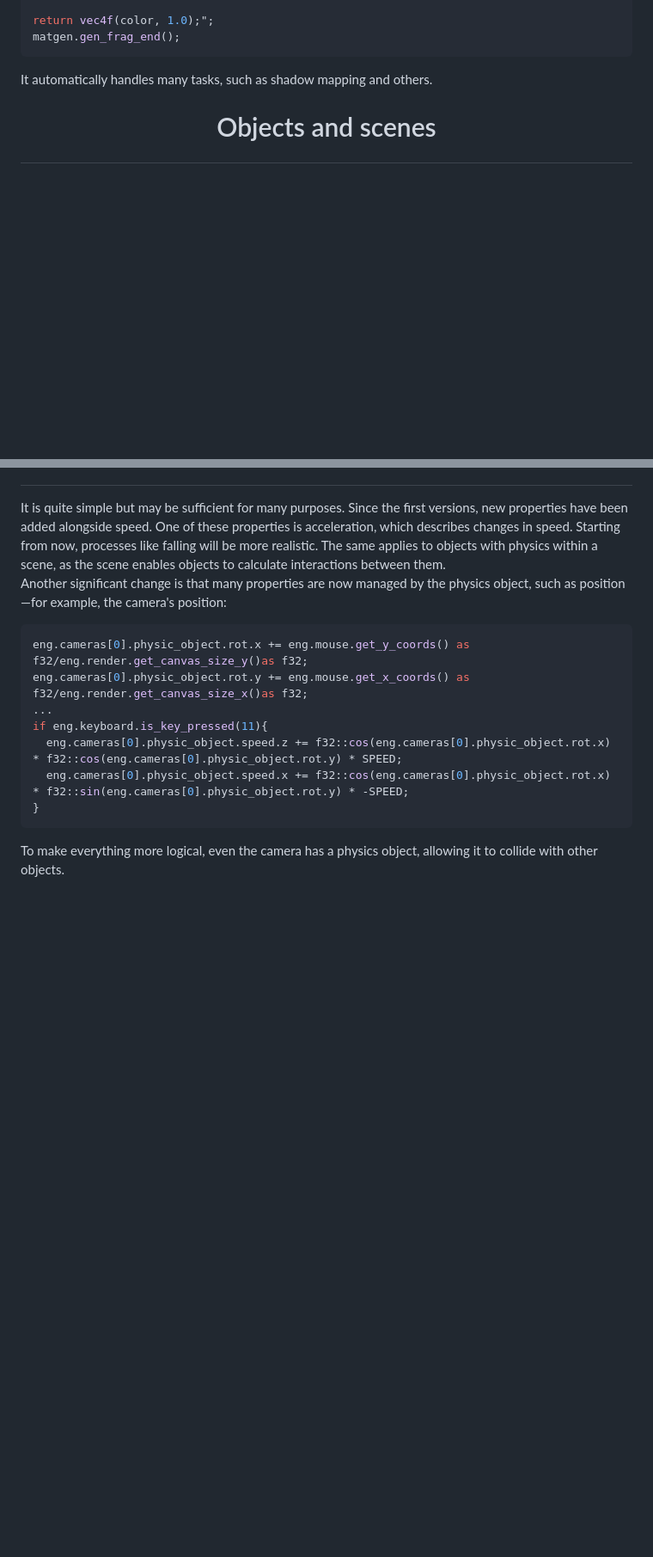
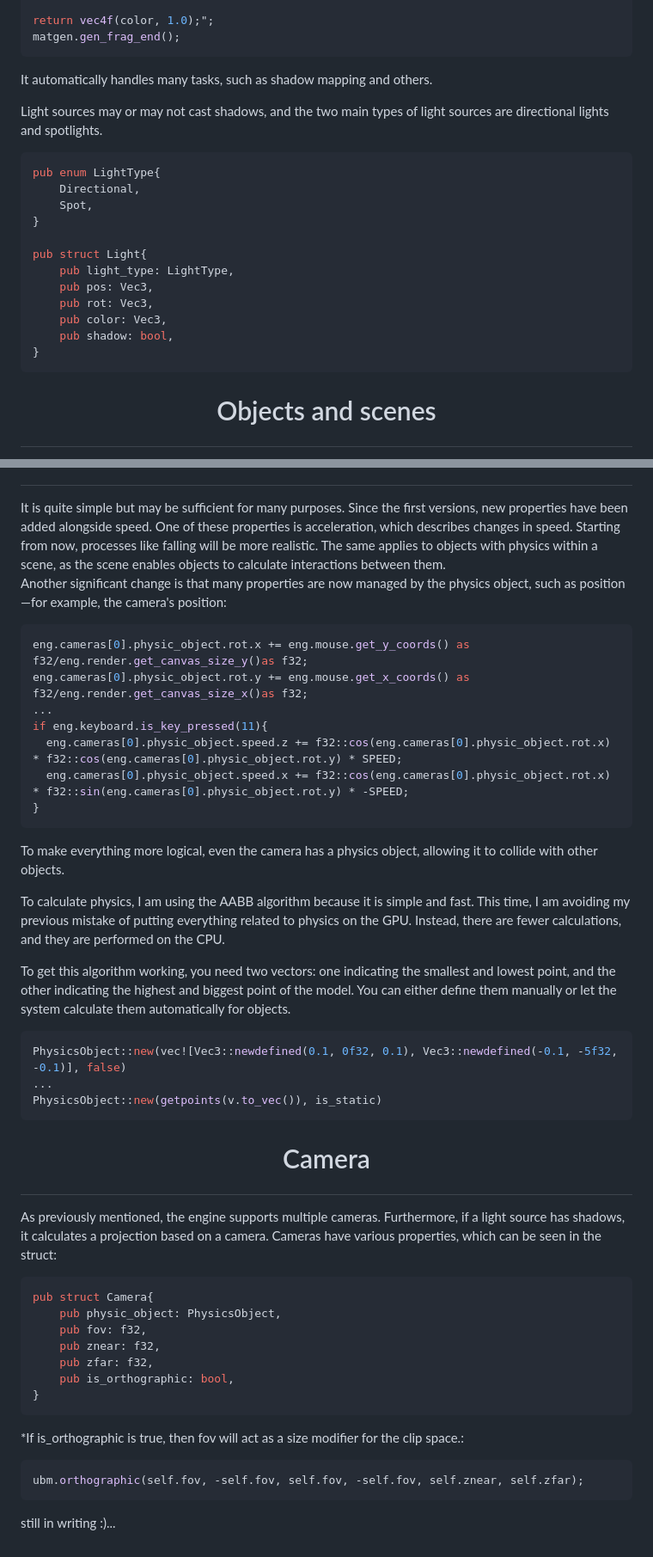
Before and after one commit to VitionVlad/schnellwerke, a Markdown page: README.md, 2 parts joined by grey strips. Shown: that part at 86% size. Drawn GitHub-style; blank space fills up the shorter version.

````diff
--- a/README.md
+++ b/README.md
@@ -43,6 +43,23 @@ matgen.gen_frag_end();
 ```
 
 It automatically handles many tasks, such as shadow mapping and others.
+
+Light sources may or may not cast shadows, and the two main types of light sources are directional lights and spotlights.
+
+```rust
+pub enum LightType{
+    Directional,
+    Spot,
+}
+
+pub struct Light{
+    pub light_type: LightType,
+    pub pos: Vec3,
+    pub rot: Vec3,
+    pub color: Vec3,
+    pub shadow: bool,
+}
+```
 
 # <p align="center"> Objects and scenes </p>
 
@@ -150,3 +167,35 @@ if eng.keyboard.is_key_pressed(11){
 ```
 
 To make everything more logical, even the camera has a physics object, allowing it to collide with other objects.
+
+To calculate physics, I am using the AABB algorithm because it is simple and fast. This time, I am avoiding my previous mistake of putting everything related to physics on the GPU. Instead, there are fewer calculations, and they are performed on the CPU.
+
+To get this algorithm working, you need two vectors: one indicating the smallest and lowest point, and the other indicating the highest and biggest point of the model. You can either define them manually or let the system calculate them automatically for objects.
+
+```rust
+PhysicsObject::new(vec![Vec3::newdefined(0.1, 0f32, 0.1), Vec3::newdefined(-0.1, -5f32, -0.1)], false)
+...
+PhysicsObject::new(getpoints(v.to_vec()), is_static)
+```
+
+# <p align="center"> Camera </p>
+
+As previously mentioned, the engine supports multiple cameras. Furthermore, if a light source has shadows, it calculates a projection based on a camera. Cameras have various properties, which can be seen in the struct:
+
+```rust
+pub struct Camera{
+    pub physic_object: PhysicsObject,
+    pub fov: f32,
+    pub znear: f32,
+    pub zfar: f32,
+    pub is_orthographic: bool,
+}
+```
+
+*If is_orthographic is true, then fov will act as a size modifier for the clip space.:
+
+```rust
+ubm.orthographic(self.fov, -self.fov, self.fov, -self.fov, self.znear, self.zfar);
+```
+
+still in writing :)...
````
